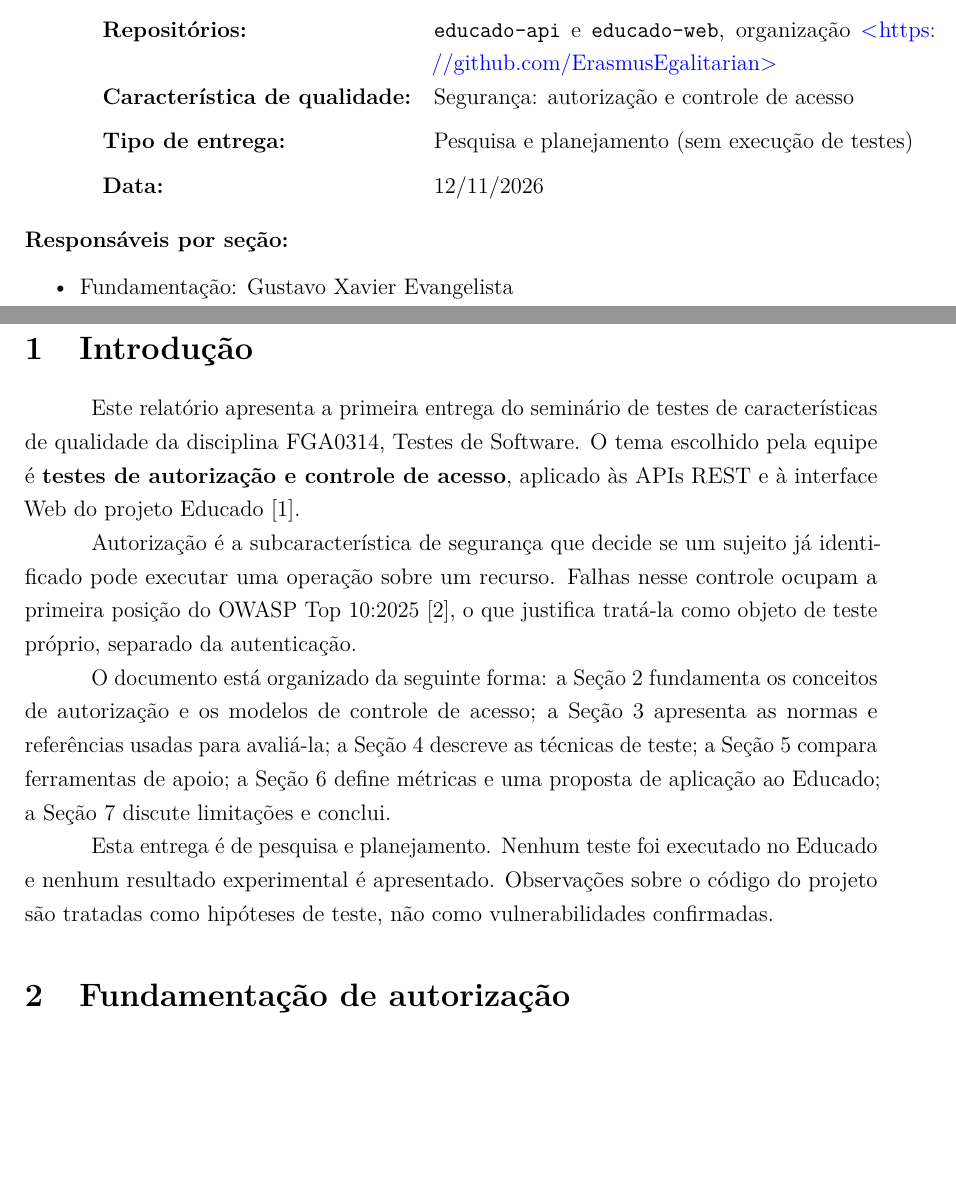
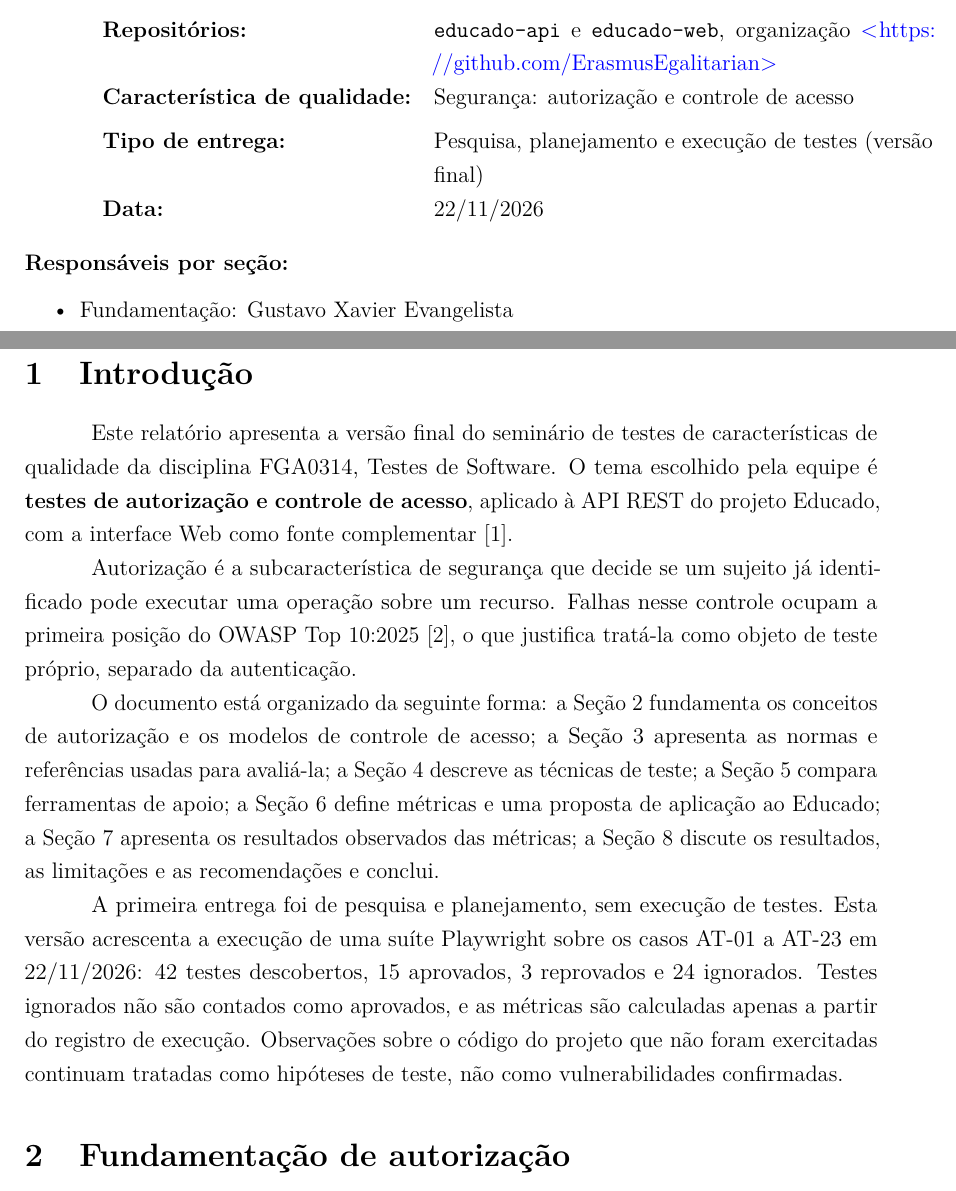
Before and after one commit to ErasmusEgalitarian/educado-tests, a LaTeX document (relatorios/02-seminario-autorizacao/main.tex, which reads relatorios/02-seminario-autorizacao/secoes/01-identificacao.tex, relatorios/02-seminario-autorizacao/secoes/corpo.tex): two parts of pages 2 and 5 of 38, joined at a grey line, cut so that both start at the same text, the shorter picture padded with empty space. Compiled offline with pdfLaTeX.

Commit message:
fix(rel02): alinhar introducao e identificacao a execucao dos testes
A introducao e a identificacao ainda descreviam a primeira entrega como
pesquisa e planejamento sem execucao, o que contradiz as secoes de
resultados e conclusao ja integradas na dev.

Contagens da execucao: educado-security-tests/relatorio-de-execucao.md
(rodada de 22/11/2026). Ordem das secoes conferida em fontes/0*.md.
corpo.tex e relatorio.md regenerados com gerar.sh (Pandoc 3.9).

```diff
--- a/relatorios/02-seminario-autorizacao/secoes/01-identificacao.tex
+++ b/relatorios/02-seminario-autorizacao/secoes/01-identificacao.tex
@@ -6,8 +6,8 @@ Projeto OSS: & Educado \\[0.2cm]
 Repositórios: & \texttt{educado-api} e \texttt{educado-web}, organização
 \url{https://github.com/ErasmusEgalitarian} \\[0.2cm]
 Característica de qualidade: & Segurança: autorização e controle de acesso \\[0.2cm]
-Tipo de entrega: & Pesquisa e planejamento (sem execução de testes) \\[0.2cm]
-Data: & 12/11/2026
+Tipo de entrega: & Pesquisa, planejamento e execução de testes (versão final) \\[0.2cm]
+Data: & 22/11/2026
 \end{tabularx}
 
 \vspace{0.5cm}
--- a/relatorios/02-seminario-autorizacao/secoes/corpo.tex
+++ b/relatorios/02-seminario-autorizacao/secoes/corpo.tex
@@ -1,10 +1,10 @@
 \section{Introdução}\label{introduuxe7uxe3o}
 
-Este relatório apresenta a primeira entrega do seminário de testes de
+Este relatório apresenta a versão final do seminário de testes de
 características de qualidade da disciplina FGA0314, Testes de Software.
 O tema escolhido pela equipe é \textbf{testes de autorização e controle
-de acesso}, aplicado às APIs REST e à interface Web do projeto Educado
-{[}1{]}.
+de acesso}, aplicado à API REST do projeto Educado, com a interface Web
+como fonte complementar {[}1{]}.
 
 Autorização é a subcaracterística de segurança que decide se um sujeito
 já identificado pode executar uma operação sobre um recurso. Falhas
@@ -17,11 +17,16 @@ conceitos de autorização e os modelos de controle de acesso; a Seção 3
 apresenta as normas e referências usadas para avaliá-la; a Seção 4
 descreve as técnicas de teste; a Seção 5 compara ferramentas de apoio; a
 Seção 6 define métricas e uma proposta de aplicação ao Educado; a Seção
-7 discute limitações e conclui.
-
-Esta entrega é de pesquisa e planejamento. Nenhum teste foi executado no
-Educado e nenhum resultado experimental é apresentado. Observações sobre
-o código do projeto são tratadas como hipóteses de teste, não como
+7 apresenta os resultados observados das métricas; a Seção 8 discute os
+resultados, as limitações e as recomendações e conclui.
+
+A primeira entrega foi de pesquisa e planejamento, sem execução de
+testes. Esta versão acrescenta a execução de uma suíte Playwright sobre
+os casos AT-01 a AT-23 em 22/11/2026: 42 testes descobertos, 15
+aprovados, 3 reprovados e 24 ignorados. Testes ignorados não são
+contados como aprovados, e as métricas são calculadas apenas a partir do
+registro de execução. Observações sobre o código do projeto que não
+foram exercitadas continuam tratadas como hipóteses de teste, não como
 vulnerabilidades confirmadas.
 
 \section{Fundamentação de
```
Also changed, not shown: relatorios/02-seminario-autorizacao/fontes/00-introducao.md (+6 -3 lines), relatorios/02-seminario-autorizacao/fontes/relatorio.md (+6 -3 lines).
